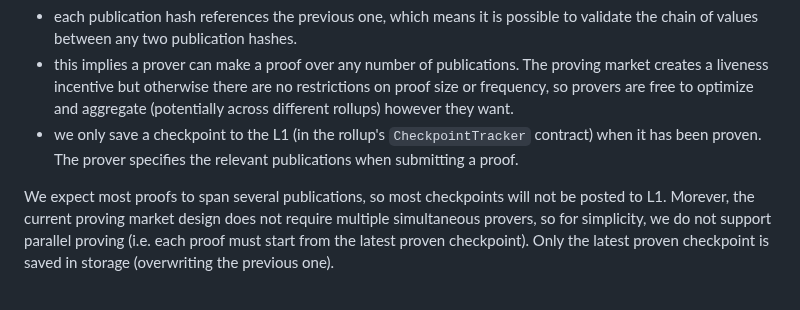
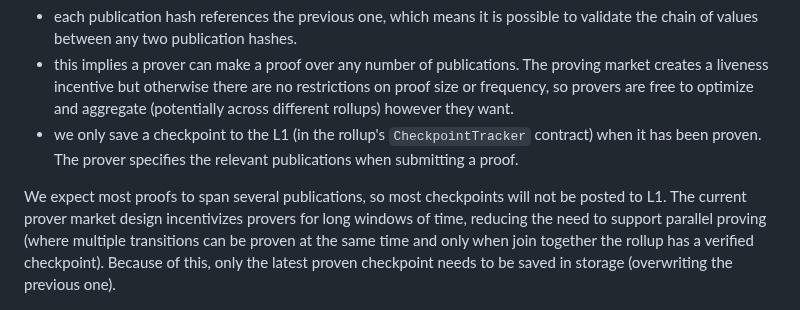
Before and after one commit to OpenZeppelin/minimal-rollup, a Markdown page: documentation/Overall Design.md, the part around the change. Rendered like a GitHub page.

Commit message:
Explain why parallel proving is not needed
Co-authored-by: Gustavo Gonzalez <gustavo.gonzalez@openzeppelin.com>

```diff
--- a/documentation/Overall Design.md
+++ b/documentation/Overall Design.md
@@ -43,7 +43,8 @@ We define a checkpoint as the L2 block hash after applying all the transactions
 - this implies a prover can make a proof over any number of publications. The proving market creates a liveness incentive but otherwise there are no restrictions on proof size or frequency, so provers are free to optimize and aggregate (potentially across different rollups) however they want.
 - we only save a checkpoint to the L1 (in the rollup's `CheckpointTracker` contract) when it has been proven. The prover specifies the relevant publications when submitting a proof.
 
-We expect most proofs to span several publications, so most checkpoints will not be posted to L1. Morever, the current proving market design does not require multiple simultaneous provers, so for simplicity, we do not support parallel proving (i.e. each proof must start from the latest proven checkpoint). Only the latest proven checkpoint is saved in storage (overwriting the previous one).
+We expect most proofs to span several publications, so most checkpoints will not be posted to L1.
+The current prover market design incentivizes provers for long windows of time, reducing the need to support parallel proving (where multiple transitions can be proven at the same time and only when join together the rollup has a verified checkpoint). Because of this, only the latest proven checkpoint needs to be saved in storage (overwriting the previous one).
 
 <p align="center"><img src="./design_images.3.png"/></p>
 
```
